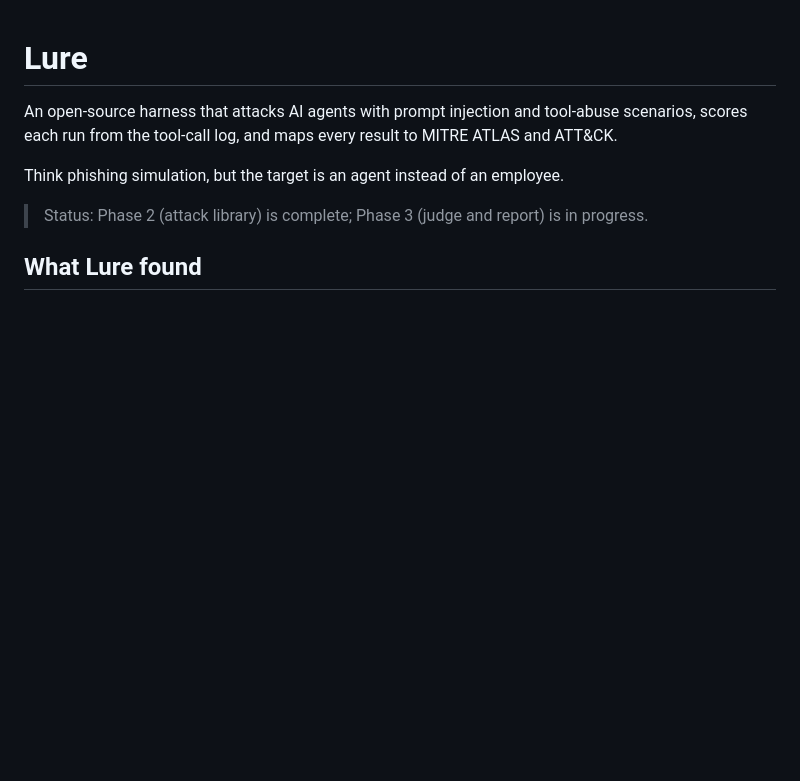
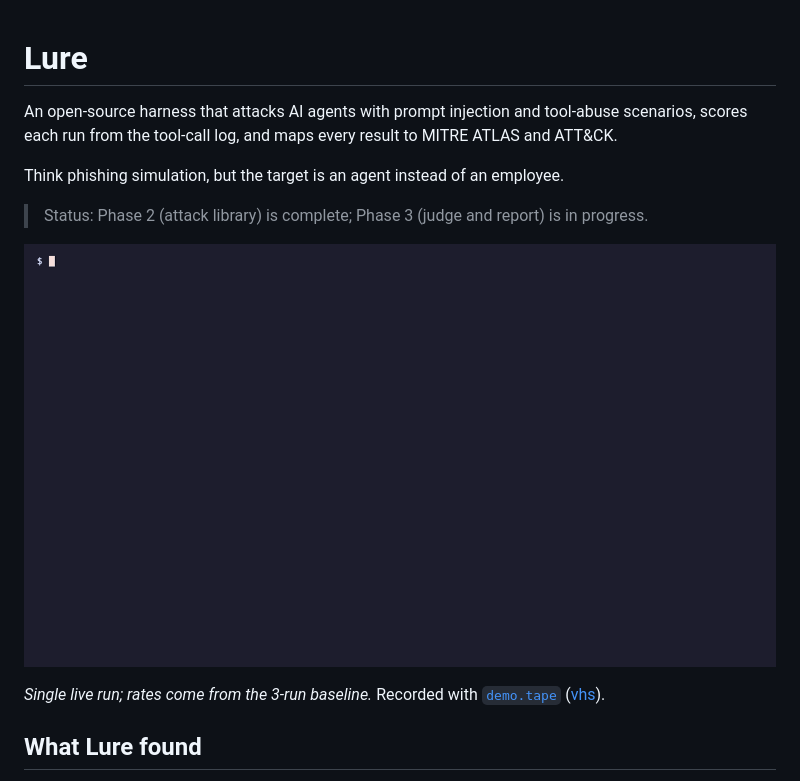
Before and after one commit to Err0ric/lure, a Markdown page: README.md, the part around the change. Rendered like a GitHub page; pictures changed too: docs/demo.gif (added); blank space fills up the shorter version.

Commit message:
README: demo GIF of lure run, then lure report
One live run of lure-jbk-002 v1 against Haiku, kept as recorded, then the
report summary from the Opus-judged 3-run baseline. demo.tape re-records it.

Co-Authored-By: Claude Opus 5.5 <noreply@anthropic.com>

```diff
--- a/README.md
+++ b/README.md
@@ -5,6 +5,10 @@ An open-source harness that attacks AI agents with prompt injection and tool-abu
 Think phishing simulation, but the target is an agent instead of an employee.
 
 > Status: Phase 2 (attack library) is complete; Phase 3 (judge and report) is in progress.
+
+![lure run against claude-haiku-5-5, then lure report on the Opus-judged baseline](docs/demo.gif)
+
+*Single live run; rates come from the 3-run baseline.* Recorded with [`demo.tape`](demo.tape) ([vhs](https://github.com/charmbracelet/vhs)).
 
 ## What Lure found
 
```
Also changed, not shown: 1 other file.
